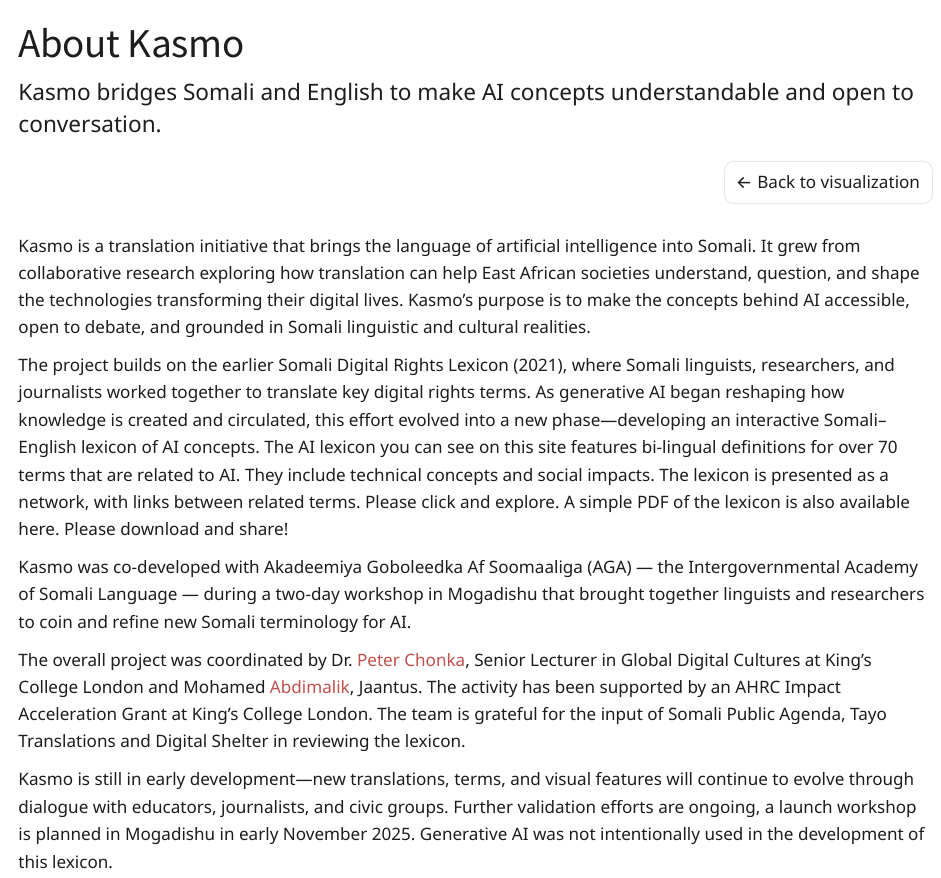
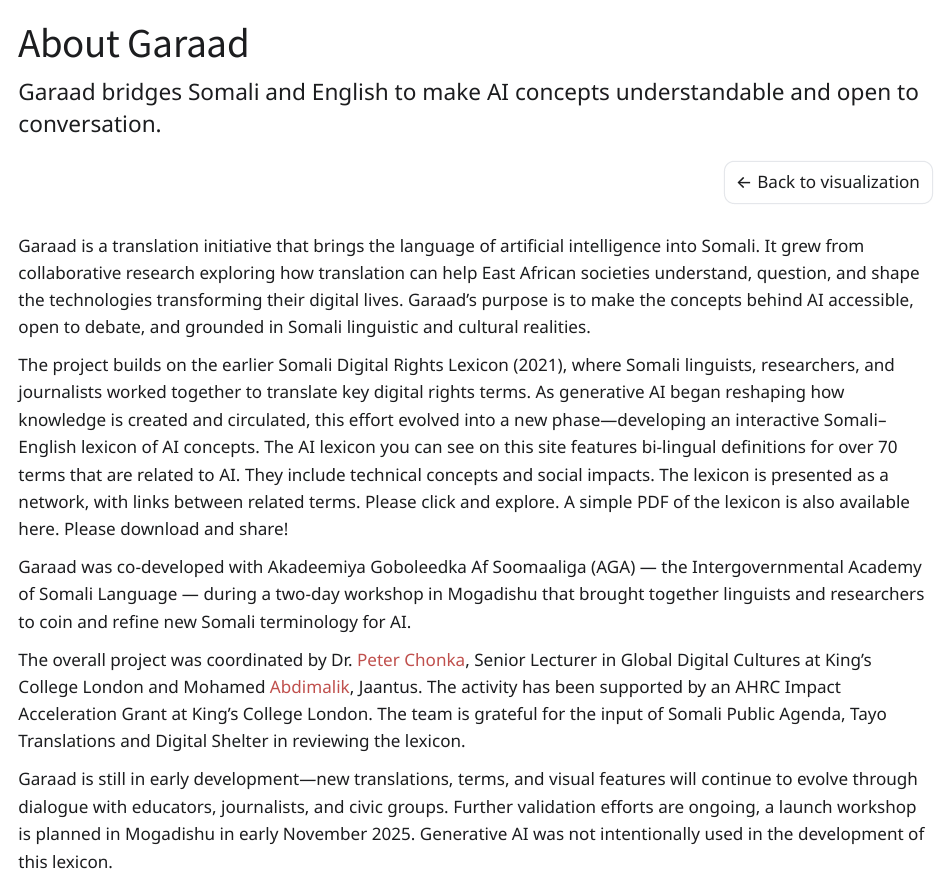
Before and after one commit to mabdimalik/kasmo, a Quarto document (about.qmd): the page in a window 1100 px wide, from its top. Rendered offline with R 4.5, knitr and Pandoc in place of Quarto, with nearby package versions.

Commit message:
Update site

```diff
--- a/_quarto.yml
+++ b/_quarto.yml
@@ -3,7 +3,7 @@
   output-dir: docs
 
 website:
-  title: "Kasmo — Somali AI Terms"
+  title: "Garaad Gacmeed — Somali AI Terms"
   description: "An open collective lexicon for AI in Somali"
   site-url: "https://kasmo.so"
   image: "https://kasmo.so/www/img/og-cover.png"
@@ -15,13 +15,13 @@
     search: false
     contents:
       - href: index.qmd
-        text: "Kasmo"
+        text: "Garaad"
       - href: about.qmd
-        text: "About Kasmo"
+        text: "About Garaad"
 
   page-footer:
-    left: "© Kasmo Gacmeed Lexicon 2025 — <a href='https://creativecommons.org/licenses/by-nc-sa/4.0/'>CC BY-NC-SA 4.0</a>"
-    right: "<a href='https://github.com/mabdimalik/kasmo' target='_blank' rel='noopener'>GitHub</a>"
+    left: "© Garaad Gacmeed Lexicon 2025 — <a href='https://creativecommons.org/licenses/by-nc-sa/4.0/'>CC BY-NC-SA 4.0</a>"
+    right: "<a href='https://github.com/mabdimalik/garaad' target='_blank' rel='noopener'>GitHub</a>"
     center: "Made in Mogadishu, with ︎♥️ & [Quarto](https://quarto.org)"
 format:
   html:
--- a/about.qmd
+++ b/about.qmd
@@ -1,5 +1,5 @@
 ---
-title: "About Kasmo"
+title: "About Garaad"
 format:
   html:
     toc: false
@@ -8,7 +8,7 @@
 ---
 
 ::: {.lead}
-Kasmo bridges Somali and English to make AI concepts understandable and open to conversation.
+Garaad bridges Somali and English to make AI concepts understandable and open to conversation.
 :::
 
 ::: {#about-back .about-back}
@@ -16,15 +16,15 @@
 :::
 
 
-Kasmo is a translation initiative that brings the language of artificial intelligence into Somali. It grew from collaborative research exploring how translation can help East African societies understand, question, and shape the technologies transforming their digital lives. Kasmo’s purpose is to make the concepts behind AI accessible, open to debate, and grounded in Somali linguistic and cultural realities.
+Garaad is a translation initiative that brings the language of artificial intelligence into Somali. It grew from collaborative research exploring how translation can help East African societies understand, question, and shape the technologies transforming their digital lives. Garaad’s purpose is to make the concepts behind AI accessible, open to debate, and grounded in Somali linguistic and cultural realities.
 
 The project builds on the earlier Somali Digital Rights Lexicon (2021), where Somali linguists, researchers, and journalists worked together to translate key digital rights terms. As generative AI began reshaping how knowledge is created and circulated, this effort evolved into a new phase—developing an interactive Somali–English lexicon of AI concepts. The AI lexicon you can see on this site features bi-lingual definitions for over 70 terms that are related to AI. They include technical concepts and social impacts. The lexicon is presented as a network, with links between related terms. Please click and explore. A simple PDF of the lexicon is also available here. Please download and share!
 
-Kasmo was co-developed with Akadeemiya Goboleedka Af Soomaaliga (AGA) — the Intergovernmental Academy of Somali Language — during a two-day workshop in Mogadishu that brought together linguists and researchers to coin and refine new Somali terminology for AI.
+Garaad was co-developed with Akadeemiya Goboleedka Af Soomaaliga (AGA) — the Intergovernmental Academy of Somali Language — during a two-day workshop in Mogadishu that brought together linguists and researchers to coin and refine new Somali terminology for AI.
 
 The overall project was coordinated by Dr. [Peter Chonka](https://petechonka.com/), Senior Lecturer in Global Digital Cultures at King’s College London and  Mohamed [Abdimalik](https://abdimalik.com/), Jaantus. The activity has been supported by an AHRC Impact Acceleration Grant at King’s College London. The team is grateful for the input of Somali Public Agenda, Tayo Translations and Digital Shelter in reviewing the lexicon.
 
-Kasmo is still in early development—new translations, terms, and visual features will continue to evolve through dialogue with educators, journalists, and civic groups. Further validation efforts are ongoing, a launch workshop is planned in Mogadishu in early November 2025. Generative AI was not intentionally used in the development of this lexicon.
+Garaad is still in early development—new translations, terms, and visual features will continue to evolve through dialogue with educators, journalists, and civic groups. Further validation efforts are ongoing, a launch workshop is planned in Mogadishu in early November 2025. Generative AI was not intentionally used in the development of this lexicon.
 
 ## Workshop
 
```
Also changed, not shown: index.qmd (+4 -4 lines), data/graph.json, docs/data/graph.json, docs/search.json, 3 other files.
